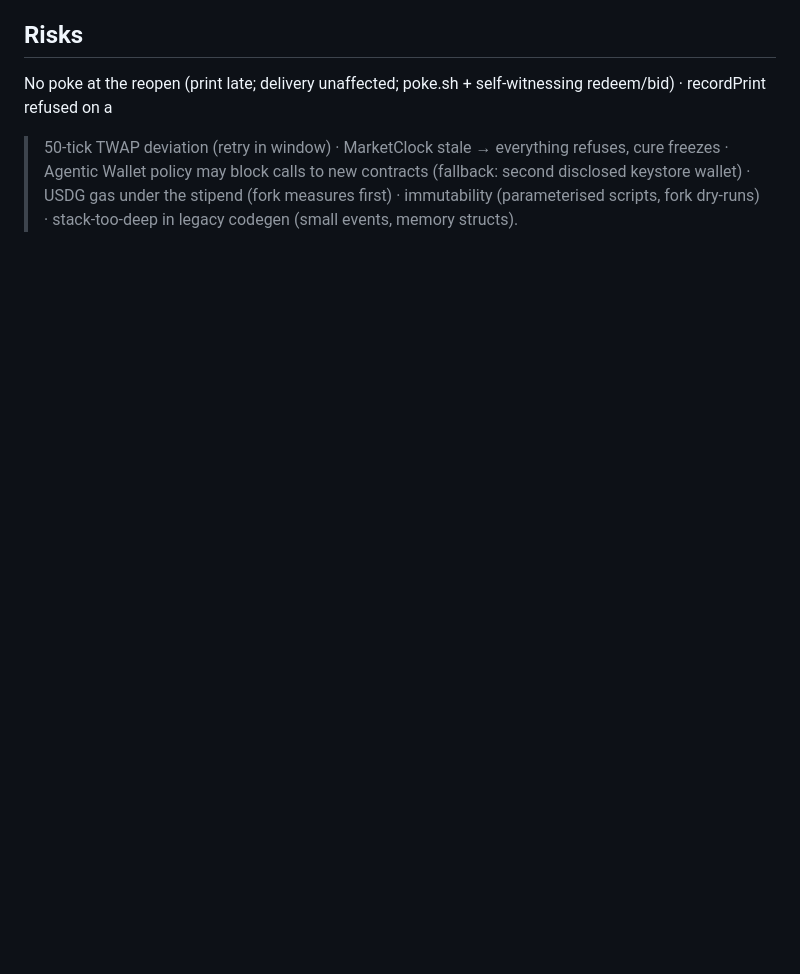
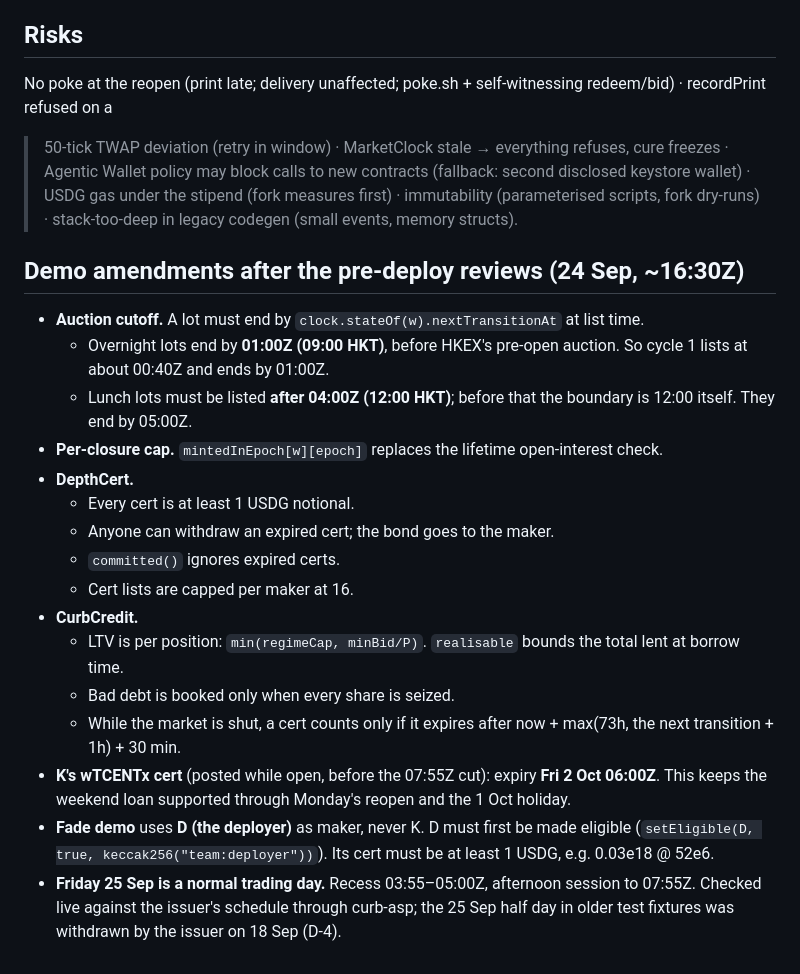
Before and after one commit to OoJae/curb, a Markdown page: docs/specs/W3W4-contracts.md, the part around the change. Rendered like a GitHub page; blank space fills up the shorter version.

Commit message:
Spec: demo amendments after the pre-deploy reviews

```diff
--- a/docs/specs/W3W4-contracts.md
+++ b/docs/specs/W3W4-contracts.md
@@ -307,3 +307,22 @@ No poke at the reopen (print late; delivery unaffected; poke.sh + self-witnessin
 >50-tick TWAP deviation (retry in window) · MarketClock stale → everything refuses, cure freezes · Agentic Wallet policy may
 block calls to new contracts (fallback: second disclosed keystore wallet) · USDG gas under the stipend (fork measures first) ·
 immutability (parameterised scripts, fork dry-runs) · stack-too-deep in legacy codegen (small events, memory structs).
+
+## Demo amendments after the pre-deploy reviews (24 Sep, ~16:30Z)
+
+- **Auction cutoff.** A lot must end by `clock.stateOf(w).nextTransitionAt` at list time.
+  - Overnight lots end by **01:00Z (09:00 HKT)**, before HKEX's pre-open auction. So cycle 1 lists at about 00:40Z and ends by 01:00Z.
+  - Lunch lots must be listed **after 04:00Z (12:00 HKT)**; before that the boundary is 12:00 itself. They end by 05:00Z.
+- **Per-closure cap.** `mintedInEpoch[w][epoch]` replaces the lifetime open-interest check.
+- **DepthCert.**
+  - Every cert is at least 1 USDG notional.
+  - Anyone can withdraw an expired cert; the bond goes to the maker.
+  - `committed()` ignores expired certs.
+  - Cert lists are capped per maker at 16.
+- **CurbCredit.**
+  - LTV is per position: `min(regimeCap, minBid/P)`. `realisable` bounds the total lent at borrow time.
+  - Bad debt is booked only when every share is seized.
+  - While the market is shut, a cert counts only if it expires after now + max(73h, the next transition + 1h) + 30 min.
+- **K's wTCENTx cert** (posted while open, before the 07:55Z cut): expiry **Fri 2 Oct 06:00Z**. This keeps the weekend loan supported through Monday's reopen and the 1 Oct holiday.
+- **Fade demo** uses **D (the deployer)** as maker, never K. D must first be made eligible (`setEligible(D, true, keccak256("team:deployer"))`). Its cert must be at least 1 USDG, e.g. 0.03e18 @ 52e6.
+- **Friday 25 Sep is a normal trading day.** Recess 03:55–05:00Z, afternoon session to 07:55Z. Checked live against the issuer's schedule through curb-asp; the 25 Sep half day in older test fixtures was withdrawn by the issuer on 18 Sep (D-4).
```
